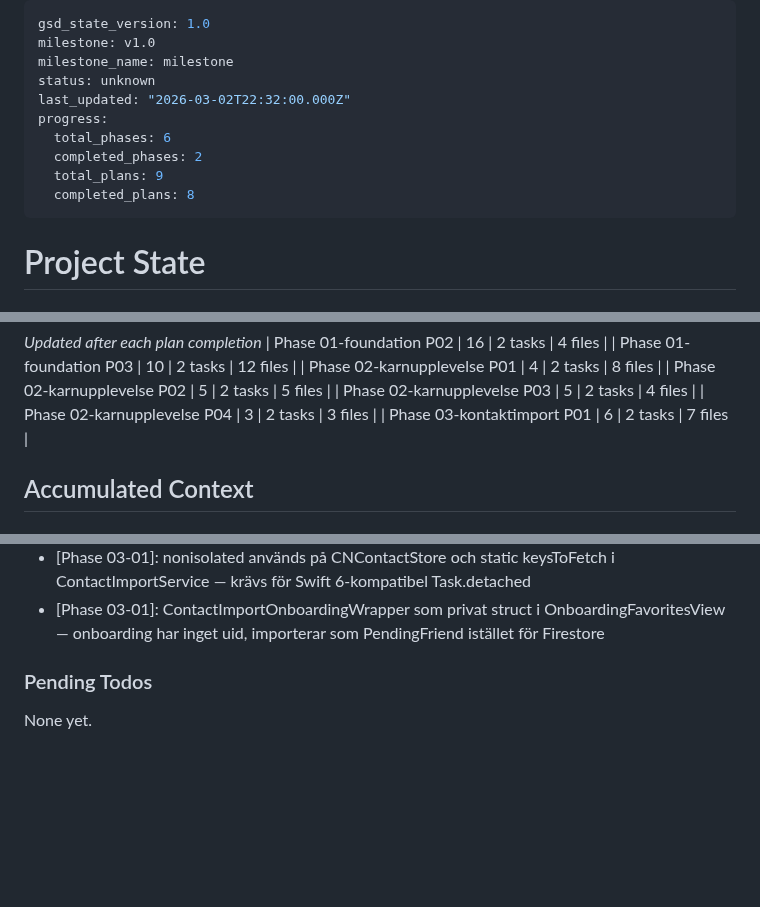
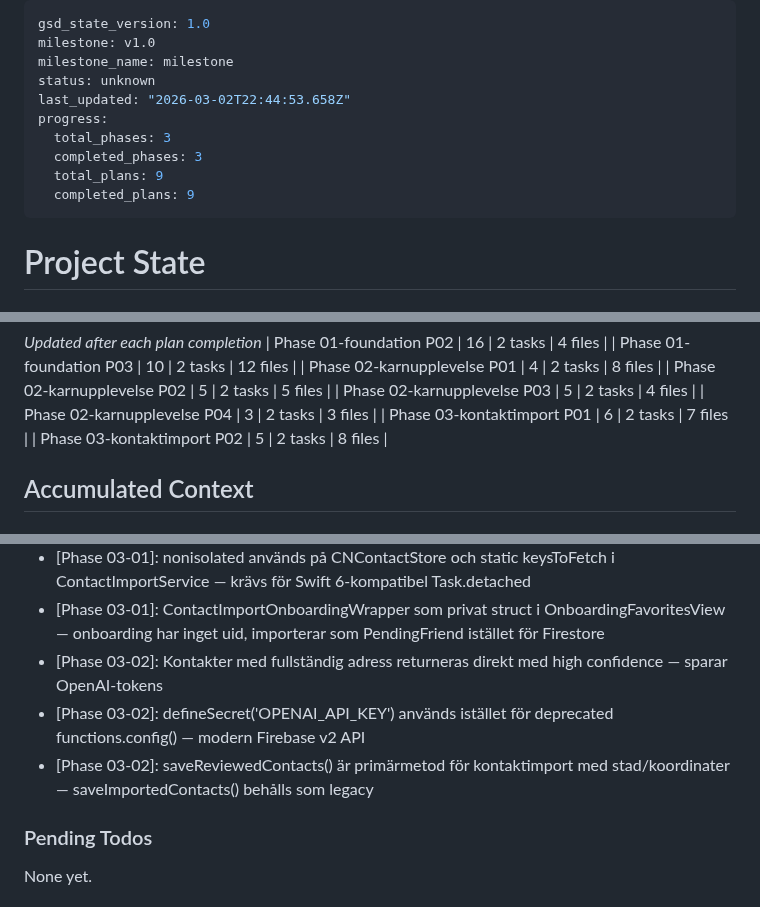
Before and after one commit to sandenskog/weatherfriends, a Markdown page: .planning/STATE.md, 3 parts joined by grey strips. GitHub-like rendering; blank space fills up the shorter version.

Commit message:
docs(03-02): complete AI-platsgissning och review-vy (checkpoint: deploy avvaktar)
Tasks 1-2 klara: Cloud Function, ImportReviewView, uppdaterat importflöde.
Task 3 (firebase deploy) avvaktar manuell åtgärd.

```diff
--- a/.planning/STATE.md
+++ b/.planning/STATE.md
@@ -3,12 +3,12 @@ gsd_state_version: 1.0
 milestone: v1.0
 milestone_name: milestone
 status: unknown
-last_updated: "2026-03-02T22:32:00.000Z"
+last_updated: "2026-03-02T22:44:53.658Z"
 progress:
-  total_phases: 6
-  completed_phases: 2
+  total_phases: 3
+  completed_phases: 3
   total_plans: 9
-  completed_plans: 8
+  completed_plans: 9
 ---
 
 # Project State
@@ -55,6 +55,7 @@ Progress: [█████░░░░░] 60%
 | Phase 02-karnupplevelse P03 | 5 | 2 tasks | 4 files |
 | Phase 02-karnupplevelse P04 | 3 | 2 tasks | 3 files |
 | Phase 03-kontaktimport P01 | 6 | 2 tasks | 7 files |
+| Phase 03-kontaktimport P02 | 5 | 2 tasks | 8 files |
 
 ## Accumulated Context
 
@@ -91,6 +92,9 @@ Recent decisions affecting current work:
 - [Phase 02-04]: WTHR-02 (animerade väderillustrationer) tillhör Phase 6 — inte Phase 2 — och avmarkerades som completed i REQUIREMENTS.md
 - [Phase 03-01]: nonisolated används på CNContactStore och static keysToFetch i ContactImportService — krävs för Swift 6-kompatibel Task.detached
 - [Phase 03-01]: ContactImportOnboardingWrapper som privat struct i OnboardingFavoritesView — onboarding har inget uid, importerar som PendingFriend istället för Firestore
+- [Phase 03-02]: Kontakter med fullständig adress returneras direkt med high confidence — sparar OpenAI-tokens
+- [Phase 03-02]: defineSecret('OPENAI_API_KEY') används istället för deprecated functions.config() — modern Firebase v2 API
+- [Phase 03-02]: saveReviewedContacts() är primärmetod för kontaktimport med stad/koordinater — saveImportedContacts() behålls som legacy
 
 ### Pending Todos
 
```
Also changed, not shown: .planning/REQUIREMENTS.md (+2 -2 lines), 1 other file.
